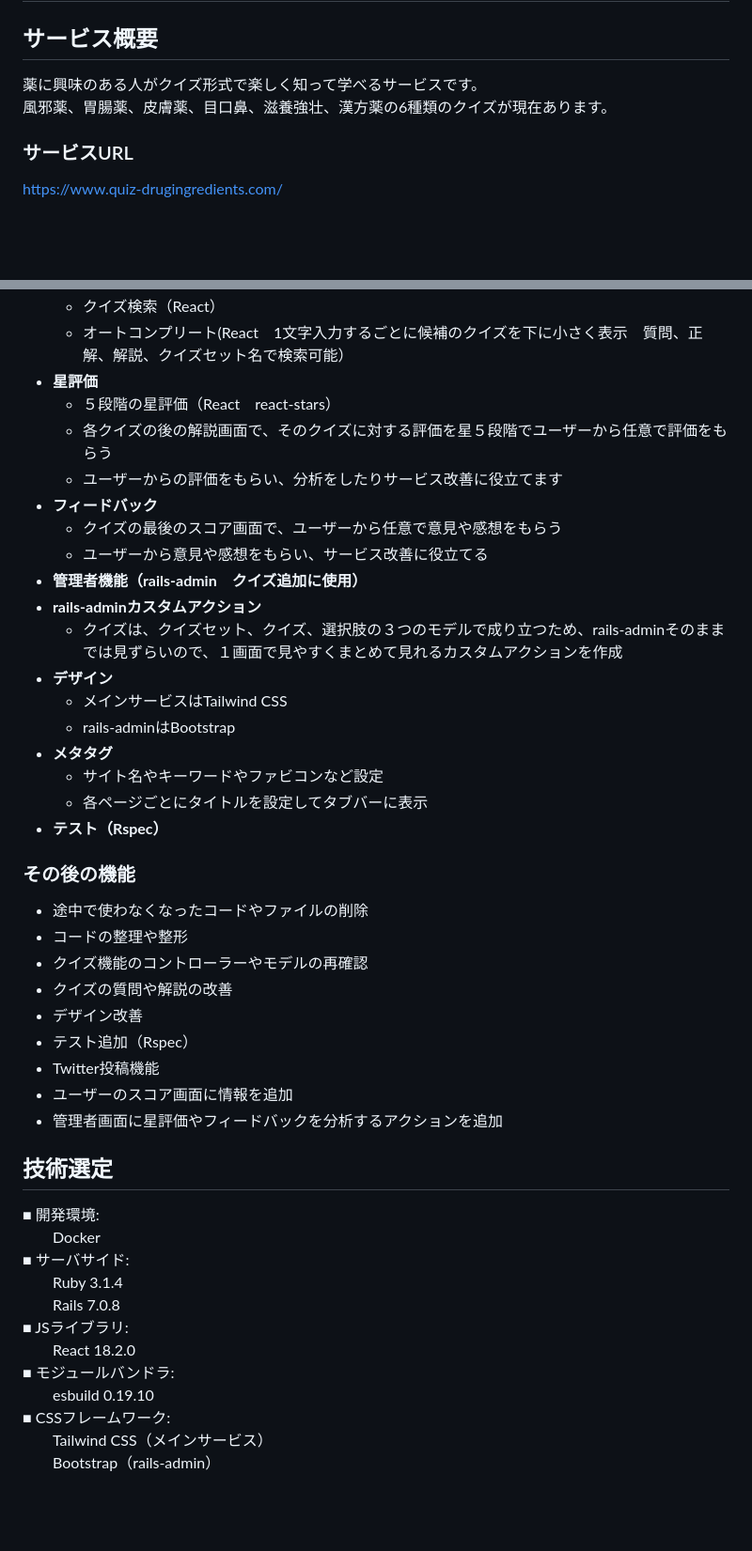
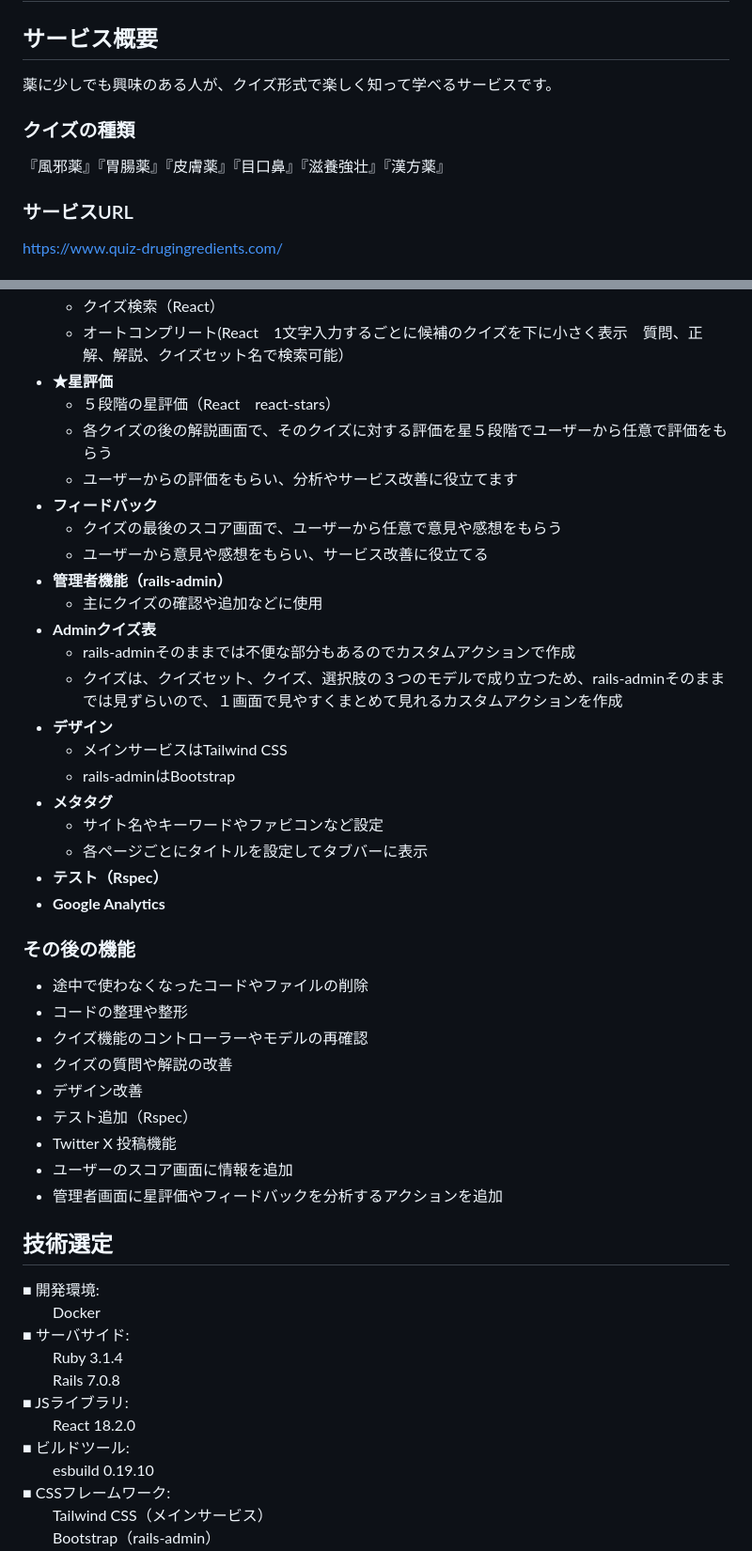
Before and after one commit to Yuuya-n4/Quiz_DrugIngredients, a Markdown page: README.md, 2 parts joined by grey strips. Shown: that part at 94% size. Rendered like a GitHub page; blank space fills up the shorter version.

```diff
--- a/README.md
+++ b/README.md
@@ -1,8 +1,10 @@
 # クイズ！市販薬の成分
 
 ## サービス概要
-薬に興味のある人がクイズ形式で楽しく知って学べるサービスです。
-風邪薬、胃腸薬、皮膚薬、目口鼻、滋養強壮、漢方薬の6種類のクイズが現在あります。
+薬に少しでも興味のある人が、クイズ形式で楽しく知って学べるサービスです。
+
+### クイズの種類
+『風邪薬』『胃腸薬』『皮膚薬』『目口鼻』『滋養強壮』『漢方薬』
 
 ### サービスURL
 https://www.quiz-drugingredients.com/
@@ -50,15 +52,17 @@ https://www.quiz-drugingredients.com/
 - **クイズ一覧**
     - クイズ検索（React）
     - オートコンプリート(React　1文字入力するごとに候補のクイズを下に小さく表示　質問、正解、解説、クイズセット名で検索可能）
-- **星評価**
+- **★星評価**
     - ５段階の星評価（React　react-stars）
     - 各クイズの後の解説画面で、そのクイズに対する評価を星５段階でユーザーから任意で評価をもらう
-    - ユーザーからの評価をもらい、分析をしたりサービス改善に役立てます
+    - ユーザーからの評価をもらい、分析やサービス改善に役立てます
 - **フィードバック**
     - クイズの最後のスコア画面で、ユーザーから任意で意見や感想をもらう
     - ユーザーから意見や感想をもらい、サービス改善に役立てる
-- **管理者機能（rails-admin　クイズ追加に使用）**
-- **rails-adminカスタムアクション**
+- **管理者機能（rails-admin）**
+    - 主にクイズの確認や追加などに使用
+- **Adminクイズ表**
+    - rails-adminそのままでは不便な部分もあるのでカスタムアクションで作成
     - クイズは、クイズセット、クイズ、選択肢の３つのモデルで成り立つため、rails-adminそのままでは見ずらいので、１画面で見やすくまとめて見れるカスタムアクションを作成
 - **デザイン**
     - メインサービスはTailwind CSS
@@ -67,6 +71,7 @@ https://www.quiz-drugingredients.com/
     - サイト名やキーワードやファビコンなど設定
     - 各ページごとにタイトルを設定してタブバーに表示
 - **テスト（Rspec）**
+- **Google Analytics**
 
 ### その後の機能
 - 途中で使わなくなったコードやファイルの削除
@@ -75,7 +80,7 @@ https://www.quiz-drugingredients.com/
 - クイズの質問や解説の改善
 - デザイン改善
 - テスト追加（Rspec）
-- Twitter投稿機能
+- Twitter X 投稿機能
 - ユーザーのスコア画面に情報を追加
 - 管理者画面に星評価やフィードバックを分析するアクションを追加
 
@@ -89,7 +94,7 @@ https://www.quiz-drugingredients.com/
 　　Rails 7.0.8
 ■ JSライブラリ:
 　　React 18.2.0
-■ モジュールバンドラ:
+■ ビルドツール:
 　　esbuild 0.19.10
 ■ CSSフレームワーク:
 　　Tailwind CSS（メインサービス）
```
Also changed, not shown: other parts of README.md (+2 -2 lines).
